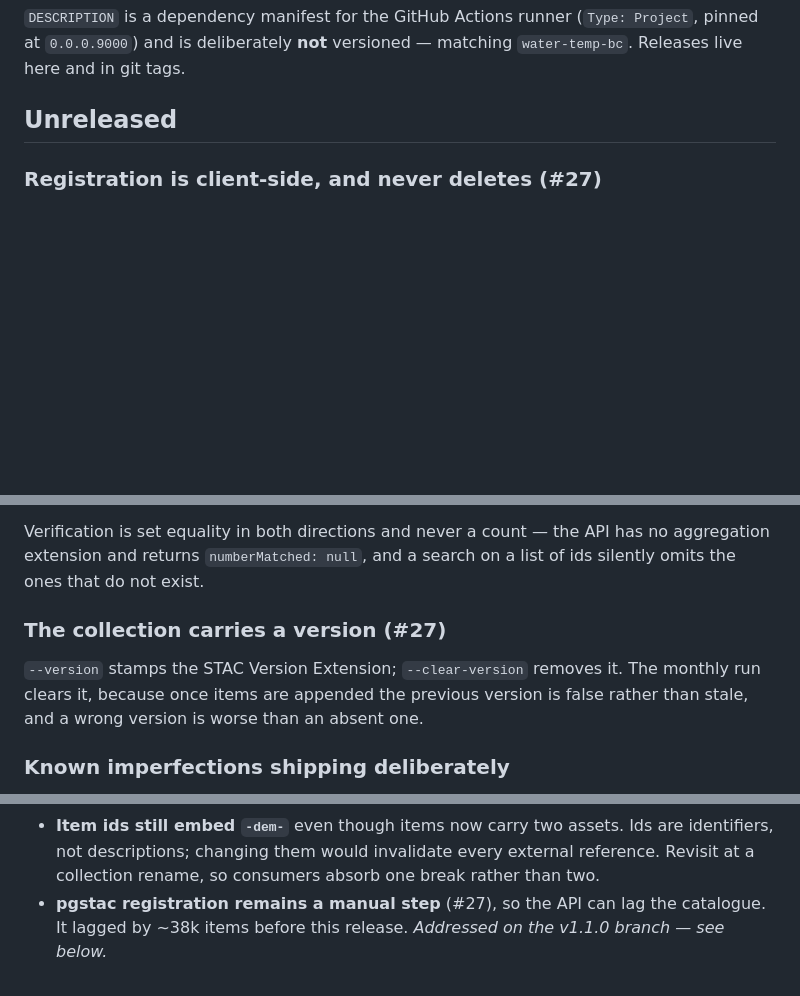
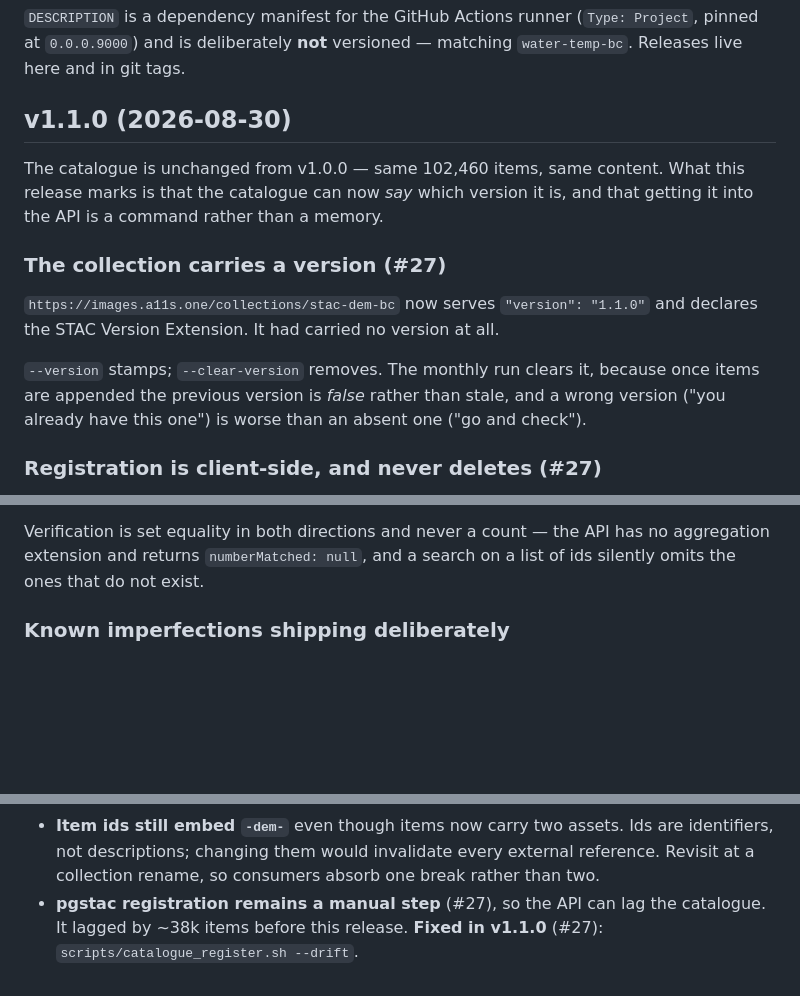
Before and after one commit to NewGraphEnvironment/stac_dem_bc, a Markdown page: NEWS.md, 3 parts joined by grey strips. GitHub-like rendering; blank space fills up the shorter version.

Commit message:
Release v1.1.0 in NEWS
The catalogue is unchanged from v1.0.0 -- same 102,460 items, same content --
and the entry says so. What the release marks is that the collection can now
state which version it is (the API serves version 1.1.0 where it carried none),
and that getting the catalogue into the API is a command rather than a memory.

Closes out v1.0.0's 'pgstac registration remains a manual step' imperfection.

```diff
--- a/NEWS.md
+++ b/NEWS.md
@@ -9,7 +9,22 @@ convention as [`stac_uav_bc`](https://github.com/NewGraphEnvironment/stac_uav_bc
 (`Type: Project`, pinned at `0.0.0.9000`) and is deliberately **not** versioned —
 matching `water-temp-bc`. Releases live here and in git tags.
 
-## Unreleased
+## v1.1.0 (2026-08-30)
+
+The catalogue is unchanged from v1.0.0 — same 102,460 items, same content. What
+this release marks is that the catalogue can now *say* which version it is, and
+that getting it into the API is a command rather than a memory.
+
+### The collection carries a version (#27)
+
+`https://images.a11s.one/collections/stac-dem-bc` now serves
+`"version": "1.1.0"` and declares the STAC Version Extension. It had carried no
+version at all.
+
+`--version` stamps; `--clear-version` removes. The monthly run clears it,
+because once items are appended the previous version is *false* rather than
+stale, and a wrong version ("you already have this one") is worse than an
+absent one ("go and check").
 
 ### Registration is client-side, and never deletes (#27)
 
@@ -49,12 +64,6 @@ and reports success.
 Verification is set equality in both directions and never a count — the API has
 no aggregation extension and returns `numberMatched: null`, and a search on a
 list of ids silently omits the ones that do not exist.
-
-### The collection carries a version (#27)
-
-`--version` stamps the STAC Version Extension; `--clear-version` removes it. The
-monthly run clears it, because once items are appended the previous version is
-false rather than stale, and a wrong version is worse than an absent one.
 
 ### Known imperfections shipping deliberately
 
@@ -115,5 +124,5 @@ of which **95,888 carry a `dsm` asset**. The API served 60,126 before this relea
   external reference. Revisit at a collection rename, so consumers absorb one
   break rather than two.
 - **pgstac registration remains a manual step** (#27), so the API can lag the
-  catalogue. It lagged by ~38k items before this release. *Addressed on the
-  v1.1.0 branch — see below.*
+  catalogue. It lagged by ~38k items before this release. **Fixed in v1.1.0**
+  (#27): `scripts/catalogue_register.sh --drift`.
```
